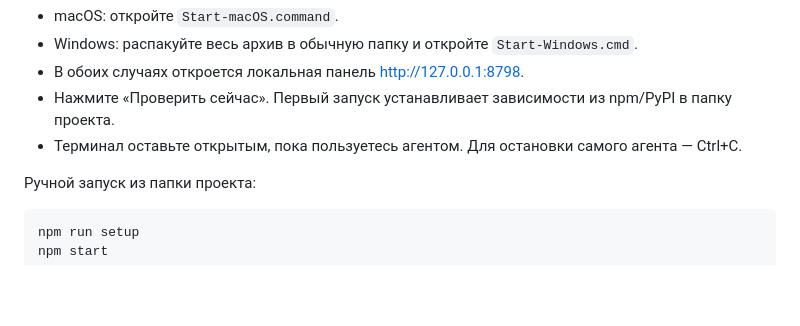
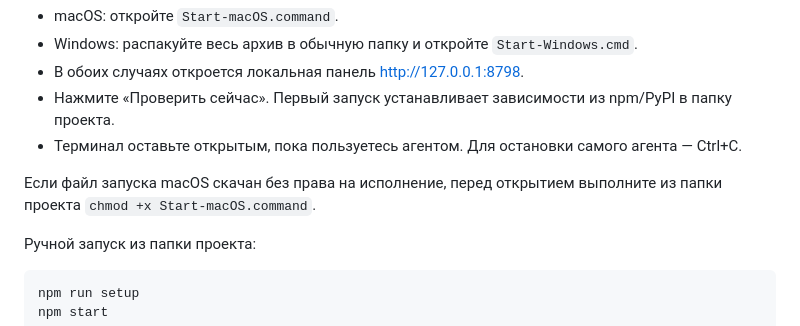
Before and after one commit to slyliam38/computer-load-chatgpt, a Markdown page: README.ru.md, the part around the change. GitHub-like rendering; blank space fills up the shorter version.

```diff
--- a/README.ru.md
+++ b/README.ru.md
@@ -20,6 +20,9 @@
 - В обоих случаях откроется локальная панель <http://127.0.0.1:8798>.
 - Нажмите «Проверить сейчас». Первый запуск устанавливает зависимости из npm/PyPI в папку проекта.
 - Терминал оставьте открытым, пока пользуетесь агентом. Для остановки самого агента — Ctrl+C.
+
+Если файл запуска macOS скачан без права на исполнение, перед открытием выполните
+из папки проекта `chmod +x Start-macOS.command`.
 
 Ручной запуск из папки проекта:
 
```
Also changed, not shown: README.md (+3 -0 lines).
